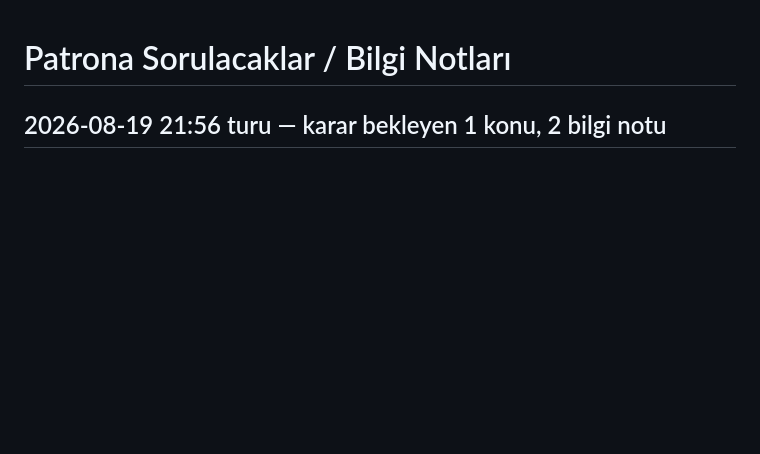
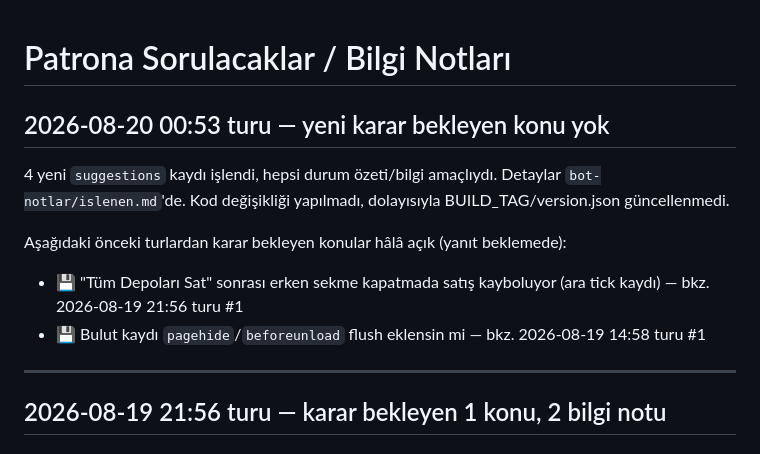
Before and after one commit to oguzhansenyigitclaude/energy-company-test, a Markdown page: bot-notlar/patrona-sorulacak.md, the part around the change. Rendered like a GitHub page; blank space fills up the shorter version.

```diff
--- a/bot-notlar/patrona-sorulacak.md
+++ b/bot-notlar/patrona-sorulacak.md
@@ -1,4 +1,14 @@
 # Patrona Sorulacaklar / Bilgi Notları
+
+## 2026-08-20 00:53 turu — yeni karar bekleyen konu yok
+
+4 yeni `suggestions` kaydı işlendi, hepsi durum özeti/bilgi amaçlıydı. Detaylar `bot-notlar/islenen.md`'de. Kod değişikliği yapılmadı, dolayısıyla BUILD_TAG/version.json güncellenmedi.
+
+Aşağıdaki önceki turlardan karar bekleyen konular hâlâ açık (yanıt beklemede):
+- 💾 "Tüm Depoları Sat" sonrası erken sekme kapatmada satış kayboluyor (ara tick kaydı) — bkz. 2026-08-19 21:56 turu #1
+- 💾 Bulut kaydı `pagehide`/`beforeunload` flush eklensin mi — bkz. 2026-08-19 14:58 turu #1
+
+---
 
 ## 2026-08-19 21:56 turu — karar bekleyen 1 konu, 2 bilgi notu
 
```
Also changed, not shown: bot-notlar/islenen.md (+11 -0 lines).
